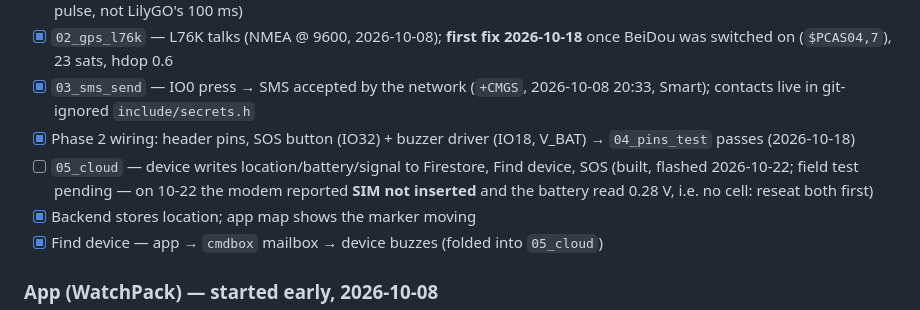
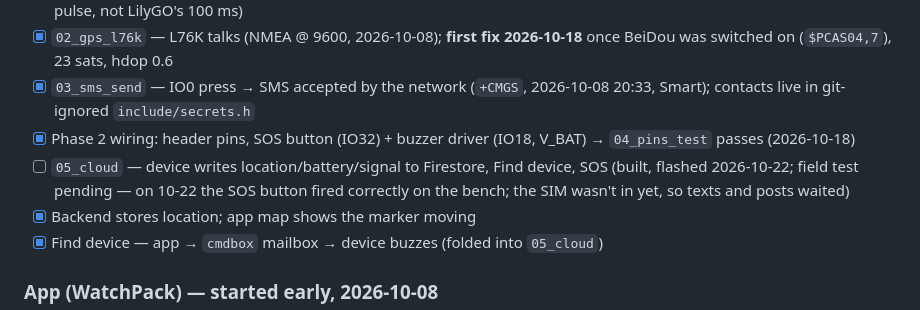
Before and after one commit to fajardoNicko/WatchPack, a Markdown page: guardian-pack/docs/05-roadmap.md, the part around the change. Rendered like a GitHub page.

Commit message:
roadmap: sos button works, sim not in yet

```diff
--- a/guardian-pack/docs/05-roadmap.md
+++ b/guardian-pack/docs/05-roadmap.md
@@ -32,7 +32,7 @@
 - [x] `02_gps_l76k` — L76K talks (NMEA @ 9600, 2026-10-08); **first fix 2026-10-18** once BeiDou was switched on (`$PCAS04,7`), 23 sats, hdop 0.6
 - [x] `03_sms_send` — IO0 press → SMS accepted by the network (`+CMGS`, 2026-10-08 20:33, Smart); contacts live in git-ignored `include/secrets.h`
 - [x] Phase 2 wiring: header pins, SOS button (IO32) + buzzer driver (IO18, V_BAT) → `04_pins_test` passes (2026-10-18)
-- [ ] `05_cloud` — device writes location/battery/signal to Firestore, Find device, SOS (built, flashed 2026-10-22; field test pending — on 10-22 the modem reported **SIM not inserted** and the battery read 0.28 V, i.e. no cell: reseat both first)
+- [ ] `05_cloud` — device writes location/battery/signal to Firestore, Find device, SOS (built, flashed 2026-10-22; field test pending — on 10-22 the SOS button fired correctly on the bench; the SIM wasn't in yet, so texts and posts waited)
 - [x] Backend stores location; app map shows the marker moving
 - [x] Find device — app → `cmdbox` mailbox → device buzzes (folded into `05_cloud`)
 
```
